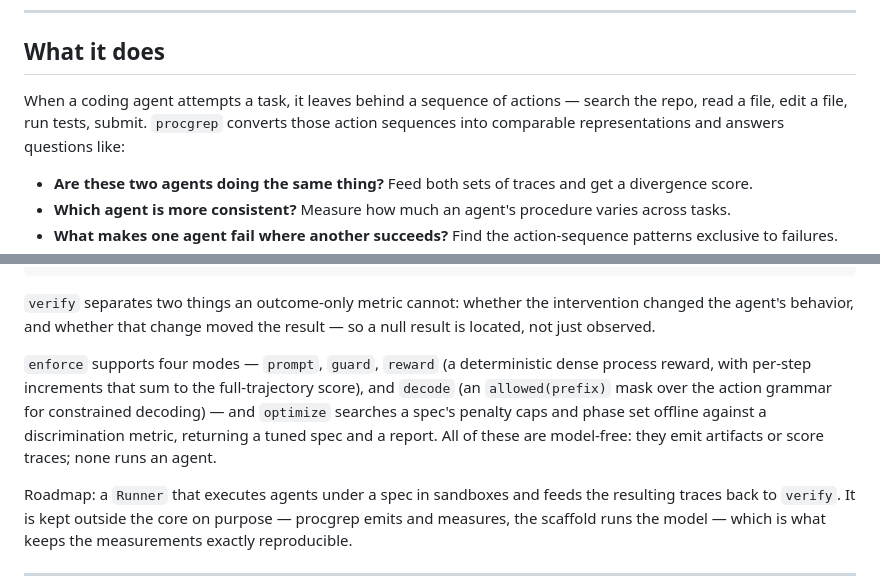
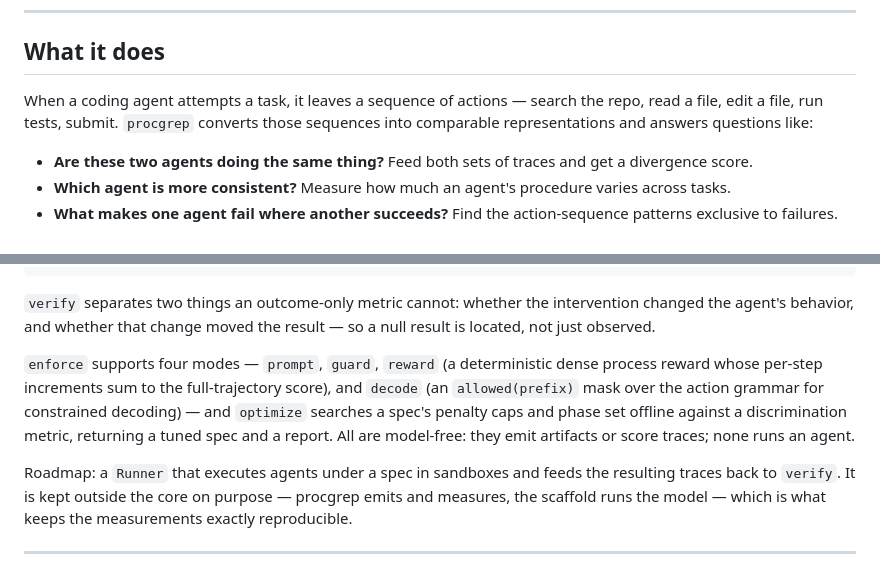
Before and after one commit to hamidahoderinwale/procgrep, a Markdown page: README.md, 2 parts joined by grey strips. Rendered like a GitHub page.

```diff
--- a/README.md
+++ b/README.md
@@ -12,7 +12,7 @@ No model is in the loop: procgrep reads agent traces and returns exact, reproduc
 
 ## What it does
 
-When a coding agent attempts a task, it leaves behind a sequence of actions — search the repo, read a file, edit a file, run tests, submit. `procgrep` converts those action sequences into comparable representations and answers questions like:
+When a coding agent attempts a task, it leaves a sequence of actions — search the repo, read a file, edit a file, run tests, submit. `procgrep` converts those sequences into comparable representations and answers questions like:
 
 - **Are these two agents doing the same thing?** Feed both sets of traces and get a divergence score.
 - **Which agent is more consistent?** Measure how much an agent's procedure varies across tasks.
@@ -185,7 +185,7 @@ print(report.behavior_moved, report.outcome_delta, report.verdict)
 
 `verify` separates two things an outcome-only metric cannot: whether the intervention changed the agent's behavior, and whether that change moved the result — so a null result is located, not just observed.
 
-`enforce` supports four modes — `prompt`, `guard`, `reward` (a deterministic dense process reward, with per-step increments that sum to the full-trajectory score), and `decode` (an `allowed(prefix)` mask over the action grammar for constrained decoding) — and `optimize` searches a spec's penalty caps and phase set offline against a discrimination metric, returning a tuned spec and a report. All of these are model-free: they emit artifacts or score traces; none runs an agent.
+`enforce` supports four modes — `prompt`, `guard`, `reward` (a deterministic dense process reward whose per-step increments sum to the full-trajectory score), and `decode` (an `allowed(prefix)` mask over the action grammar for constrained decoding) — and `optimize` searches a spec's penalty caps and phase set offline against a discrimination metric, returning a tuned spec and a report. All are model-free: they emit artifacts or score traces; none runs an agent.
 
 Roadmap: a `Runner` that executes agents under a spec in sandboxes and feeds the resulting traces back to `verify`. It is kept outside the core on purpose — procgrep emits and measures, the scaffold runs the model — which is what keeps the measurements exactly reproducible.
 
```
Also changed, not shown: other parts of README.md (+7 -7 lines).
